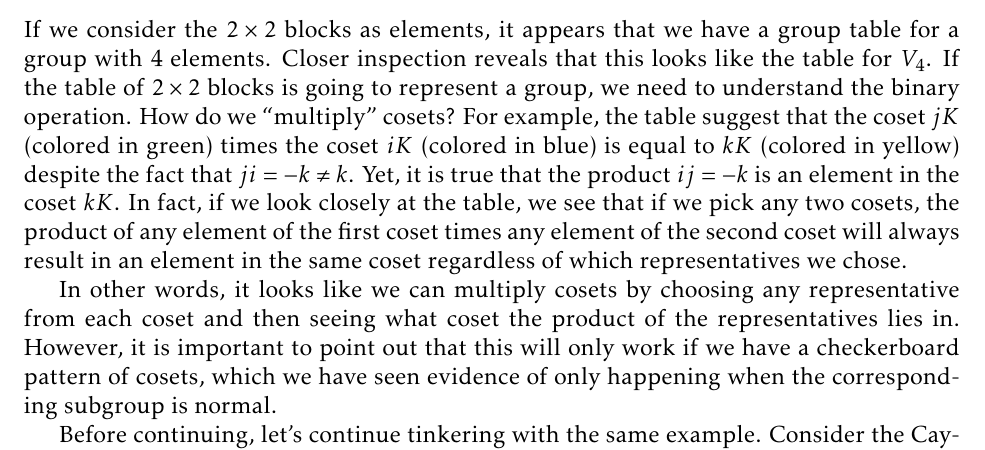
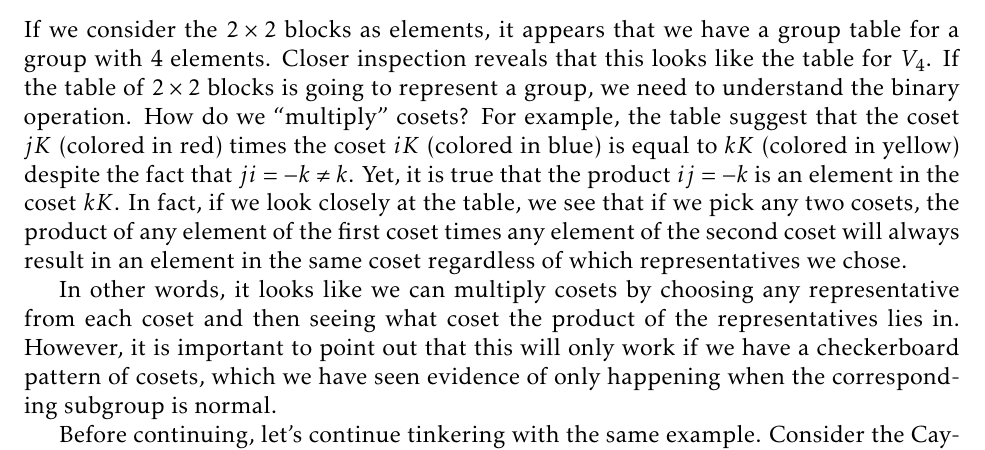
Before and after one commit to dcernst/IBL-AbstractAlgebra, a LaTeX thesis (IBL-AbstractAlgebra.tex, which reads ProductsQuotients.tex): part of page 87 of 100, cut so that both start at the same text. Compiled offline with pdfLaTeX.

Commit message:
Fixed a typo

```diff
--- a/ProductsQuotients.tex
+++ b/ProductsQuotients.tex
@@ -230,7 +230,7 @@ $1$ & \cellcolor{green}$1$ & \cellcolor{green}$-1$ & \cellcolor{blue}$i$ & \cell
 \hline $-k$ & \cellcolor{yellow}$-k$ & \cellcolor{yellow}$k$ & \cellcolor{red}$-j$ & \cellcolor{red}$j$ & \cellcolor{blue}$i$ & \cellcolor{blue}$-i$ & \cellcolor{green}$1$ & \cellcolor{green}$-1$
 \end{tabu}
 \end{center}
-If we consider the $2\times 2$ blocks as elements, it appears that we have a group table for a group with 4 elements.  Closer inspection reveals that this looks like the table for $V_4$.  If the table of $2\times 2$ blocks is going to represent a group, we need to understand the binary operation.  How do we ``multiply" cosets?  For example, the table suggest that the coset $jK$ (colored in green) times the coset $iK$ (colored in blue) is equal to $kK$ (colored in yellow) despite the fact that $ji=-k\neq k$.  Yet, it is true that the product $ij=-k$ is an element in the coset $kK$.  In fact, if we look closely at the table, we see that if we pick any two cosets, the product of any element of the first coset times any element of the second coset will always result in an element in the same coset regardless of which representatives we chose.
+If we consider the $2\times 2$ blocks as elements, it appears that we have a group table for a group with 4 elements.  Closer inspection reveals that this looks like the table for $V_4$.  If the table of $2\times 2$ blocks is going to represent a group, we need to understand the binary operation.  How do we ``multiply" cosets?  For example, the table suggest that the coset $jK$ (colored in red) times the coset $iK$ (colored in blue) is equal to $kK$ (colored in yellow) despite the fact that $ji=-k\neq k$.  Yet, it is true that the product $ij=-k$ is an element in the coset $kK$.  In fact, if we look closely at the table, we see that if we pick any two cosets, the product of any element of the first coset times any element of the second coset will always result in an element in the same coset regardless of which representatives we chose.
 
 In other words, it looks like we can multiply cosets by choosing any representative from each coset and then seeing what coset the product of the representatives lies in.  However, it is important to point out that this will only work if we have a checkerboard pattern of cosets, which we have seen evidence of only happening when the corresponding subgroup is normal.
 
```
